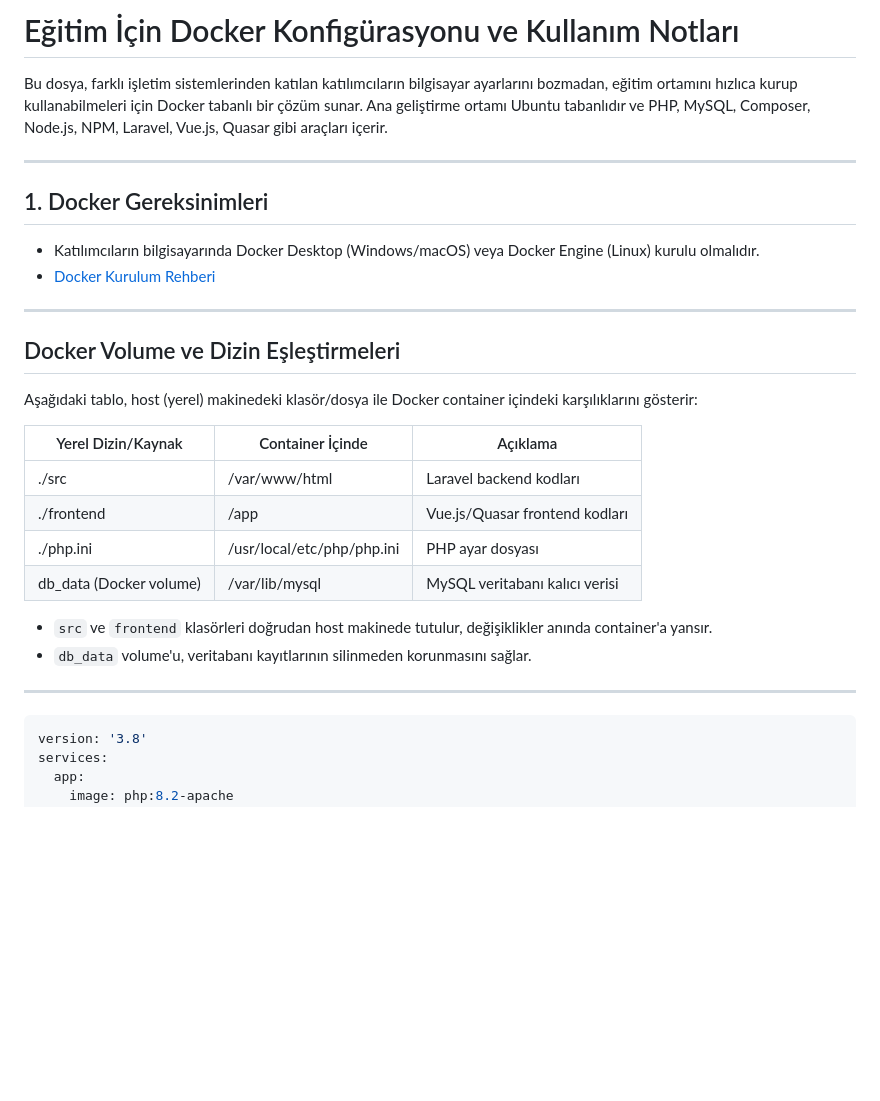
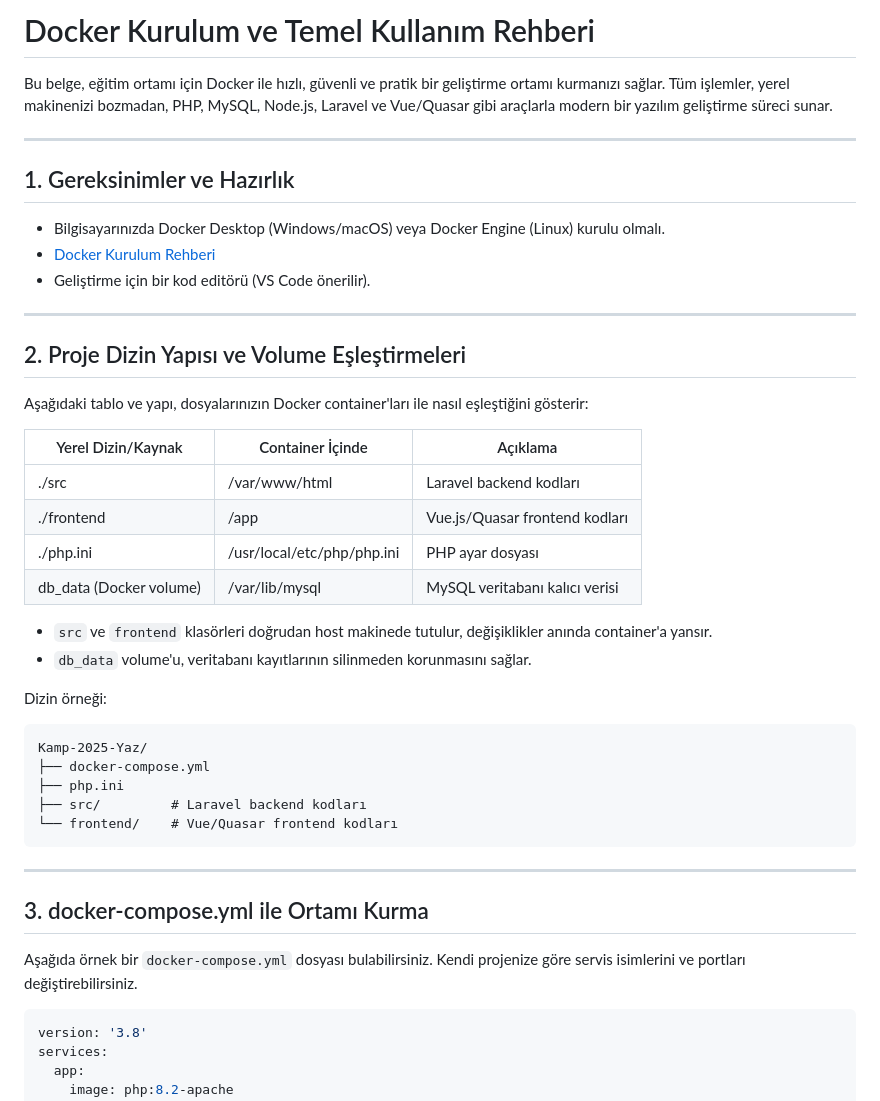
Before and after one commit to nuriakman/kamp-2025-yaz, a Markdown page: docker-kurulum-ve-kullanim.md, the part around one of its changes. Rendered like a GitHub page; blank space fills up the shorter version.

````diff
--- a/docker-kurulum-ve-kullanim.md
+++ b/docker-kurulum-ve-kullanim.md
@@ -1,19 +1,20 @@
-# Eğitim İçin Docker Konfigürasyonu ve Kullanım Notları
+# Docker Kurulum ve Temel Kullanım Rehberi
 
-Bu dosya, farklı işletim sistemlerinden katılan katılımcıların bilgisayar ayarlarını bozmadan, eğitim ortamını hızlıca kurup kullanabilmeleri için Docker tabanlı bir çözüm sunar. Ana geliştirme ortamı Ubuntu tabanlıdır ve PHP, MySQL, Composer, Node.js, NPM, Laravel, Vue.js, Quasar gibi araçları içerir.
+Bu belge, eğitim ortamı için Docker ile hızlı, güvenli ve pratik bir geliştirme ortamı kurmanızı sağlar. Tüm işlemler, yerel makinenizi bozmadan, PHP, MySQL, Node.js, Laravel ve Vue/Quasar gibi araçlarla modern bir yazılım geliştirme süreci sunar.
 
 ---
 
-## 1. Docker Gereksinimleri
+## 1. Gereksinimler ve Hazırlık
 
-- Katılımcıların bilgisayarında Docker Desktop (Windows/macOS) veya Docker Engine (Linux) kurulu olmalıdır.
+- Bilgisayarınızda Docker Desktop (Windows/macOS) veya Docker Engine (Linux) kurulu olmalı.
 - [Docker Kurulum Rehberi](https://docs.docker.com/get-docker/)
+- Geliştirme için bir kod editörü (VS Code önerilir).
 
 ---
 
-## Docker Volume ve Dizin Eşleştirmeleri
+## 2. Proje Dizin Yapısı ve Volume Eşleştirmeleri
 
-Aşağıdaki tablo, host (yerel) makinedeki klasör/dosya ile Docker container içindeki karşılıklarını gösterir:
+Aşağıdaki tablo ve yapı, dosyalarınızın Docker container'ları ile nasıl eşleştiğini gösterir:
 
 | Yerel Dizin/Kaynak      | Container İçinde           | Açıklama                       |
 | ----------------------- | -------------------------- | ------------------------------ |
@@ -25,7 +26,21 @@ Aşağıdaki tablo, host (yerel) makinedeki klasör/dosya ile Docker container i
 - `src` ve `frontend` klasörleri doğrudan host makinede tutulur, değişiklikler anında container'a yansır.
 - `db_data` volume'u, veritabanı kayıtlarının silinmeden korunmasını sağlar.
 
+Dizin örneği:
+
+```
+Kamp-2025-Yaz/
+├── docker-compose.yml
+├── php.ini
+├── src/         # Laravel backend kodları
+└── frontend/    # Vue/Quasar frontend kodları
+```
+
 ---
+
+## 3. docker-compose.yml ile Ortamı Kurma
+
+Aşağıda örnek bir `docker-compose.yml` dosyası bulabilirsiniz. Kendi projenize göre servis isimlerini ve portları değiştirebilirsiniz.
 
 ```yaml
 version: '3.8'
````
Also changed, not shown: other parts of docker-kurulum-ve-kullanim.md (+109 -0 lines), docker-pratik-rehber.md (+32 -57 lines).
